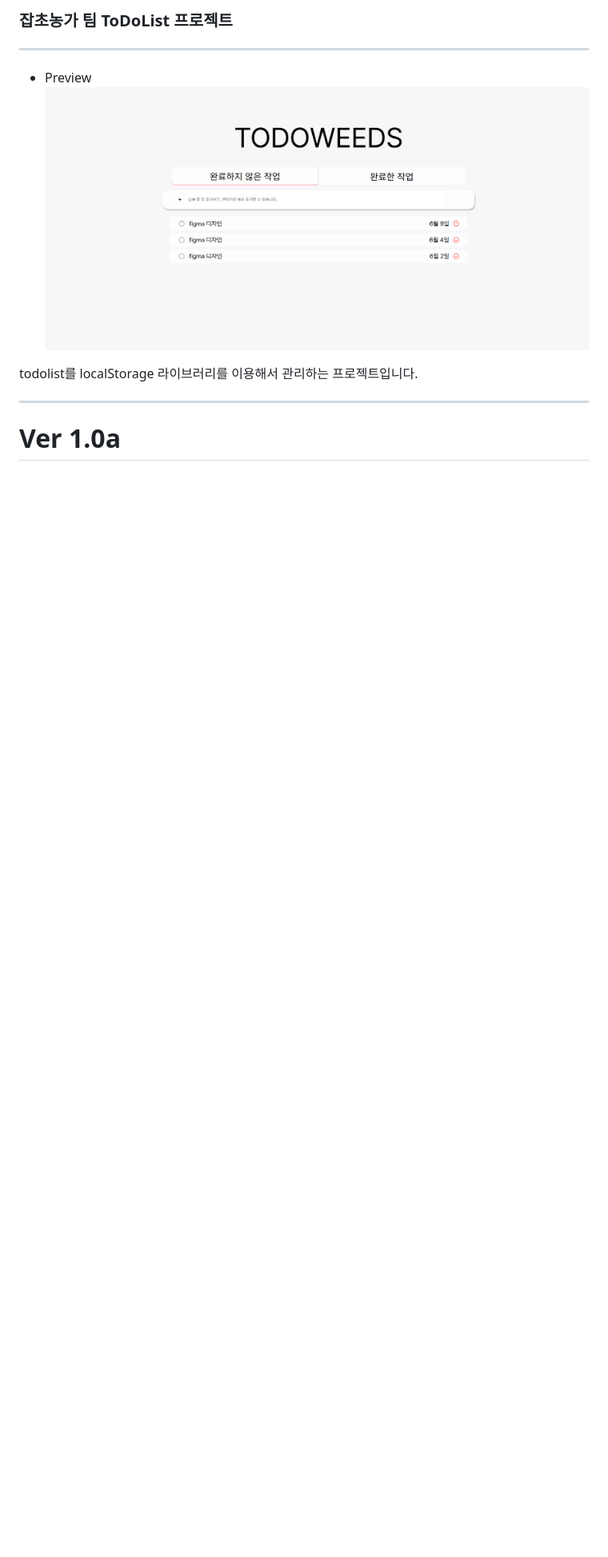
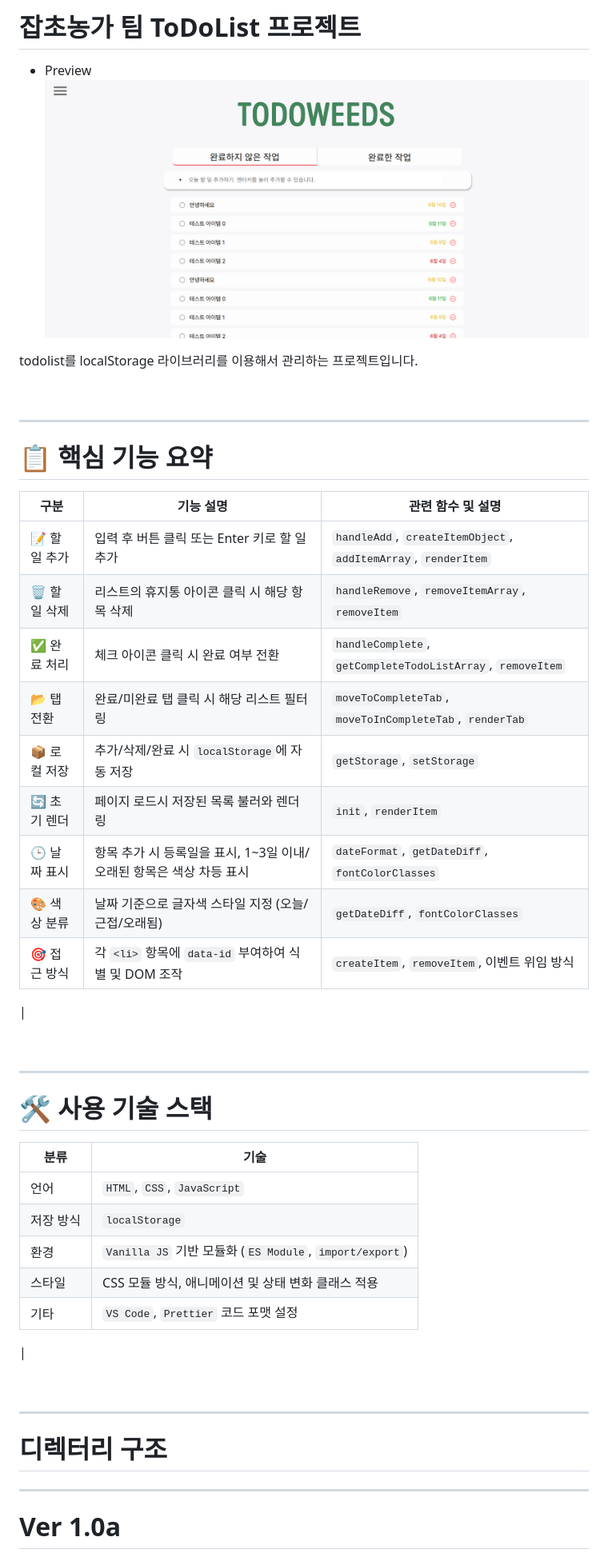
Before and after one commit to yoon5450/Team_GrowWeed_To-Do-List, a Markdown page: README.MD, the part around the change printed below. Shown: that part at 80% size. Drawn GitHub-style; pictures changed too: resource/preview-2.png (added); blank space fills up the shorter version.

Commit message:
README update, date highlighting trouble shooting

```diff
--- a/README.MD
+++ b/README.MD
@@ -1,10 +1,50 @@
-### 잡초농가 팀 ToDoList 프로젝트
+# 잡초농가 팀 ToDoList 프로젝트
+
+- Preview
+![프리뷰 이미지](./resource/preview-2.png)
+
+todolist를 localStorage 라이브러리를 이용해서 관리하는 프로젝트입니다.
+
+<br>
 
 ---
-- Preview
-![프리뷰 이미지](./resource/preview.png)
 
-todolist를 localStorage 라이브러리를 이용해서 관리하는 프로젝트입니다.
+# 📋  핵심 기능 요약
+| 구분        | 기능 설명                                      | 관련 함수 및 설명                                                    |
+| --------- | ------------------------------------------ | ------------------------------------------------------------- |
+| 📝 할 일 추가 | 입력 후 버튼 클릭 또는 Enter 키로 할 일 추가              | `handleAdd`, `createItemObject`, `addItemArray`, `renderItem` |
+| 🗑 할 일 삭제 | 리스트의 휴지통 아이콘 클릭 시 해당 항목 삭제                 | `handleRemove`, `removeItemArray`, `removeItem`               |
+| ✅ 완료 처리   | 체크 아이콘 클릭 시 완료 여부 전환                       | `handleComplete`, `getCompleteTodoListArray`, `removeItem`    |
+| 📂 탭 전환   | 완료/미완료 탭 클릭 시 해당 리스트 필터링                   | `moveToCompleteTab`, `moveToInCompleteTab`, `renderTab`       |
+| 📦 로컬 저장  | 추가/삭제/완료 시 `localStorage`에 자동 저장           | `getStorage`, `setStorage`                                    |
+| 🔄 초기 렌더  | 페이지 로드시 저장된 목록 불러와 렌더링                     | `init`, `renderItem`                                          |
+| 🕒 날짜 표시  | 항목 추가 시 등록일을 표시, 1\~3일 이내/오래된 항목은 색상 차등 표시 | `dateFormat`, `getDateDiff`, `fontColorClasses`               |
+| 🎨 색상 분류  | 날짜 기준으로 글자색 스타일 지정 (오늘/근접/오래됨)             | `getDateDiff`, `fontColorClasses`                             |
+| 🎯 접근 방식  | 각 `<li>` 항목에 `data-id` 부여하여 식별 및 DOM 조작    | `createItem`, `removeItem`, 이벤트 위임 방식                         |
+|
+
+<br>
+
+---
+
+# 🛠️ 사용 기술 스택
+
+| 분류    | 기술                                                 |
+| ----- | -------------------------------------------------- |
+| 언어    | `HTML`, `CSS`, `JavaScript`                        |
+| 저장 방식 | `localStorage`                                     |
+| 환경    | `Vanilla JS` 기반 모듈화 (`ES Module`, `import/export`) |
+| 스타일   | CSS 모듈 방식, 애니메이션 및 상태 변화 클래스 적용                    |
+| 기타    | `VS Code`, `Prettier` 코드 포맷 설정                     |
+|
+
+
+<br>
+
+---
+# 디렉터리 구조
+
+
 
 ---
 # Ver 1.0a
```
Also changed, not shown: other parts of README.MD (+67 -0 lines), 1 other file.
